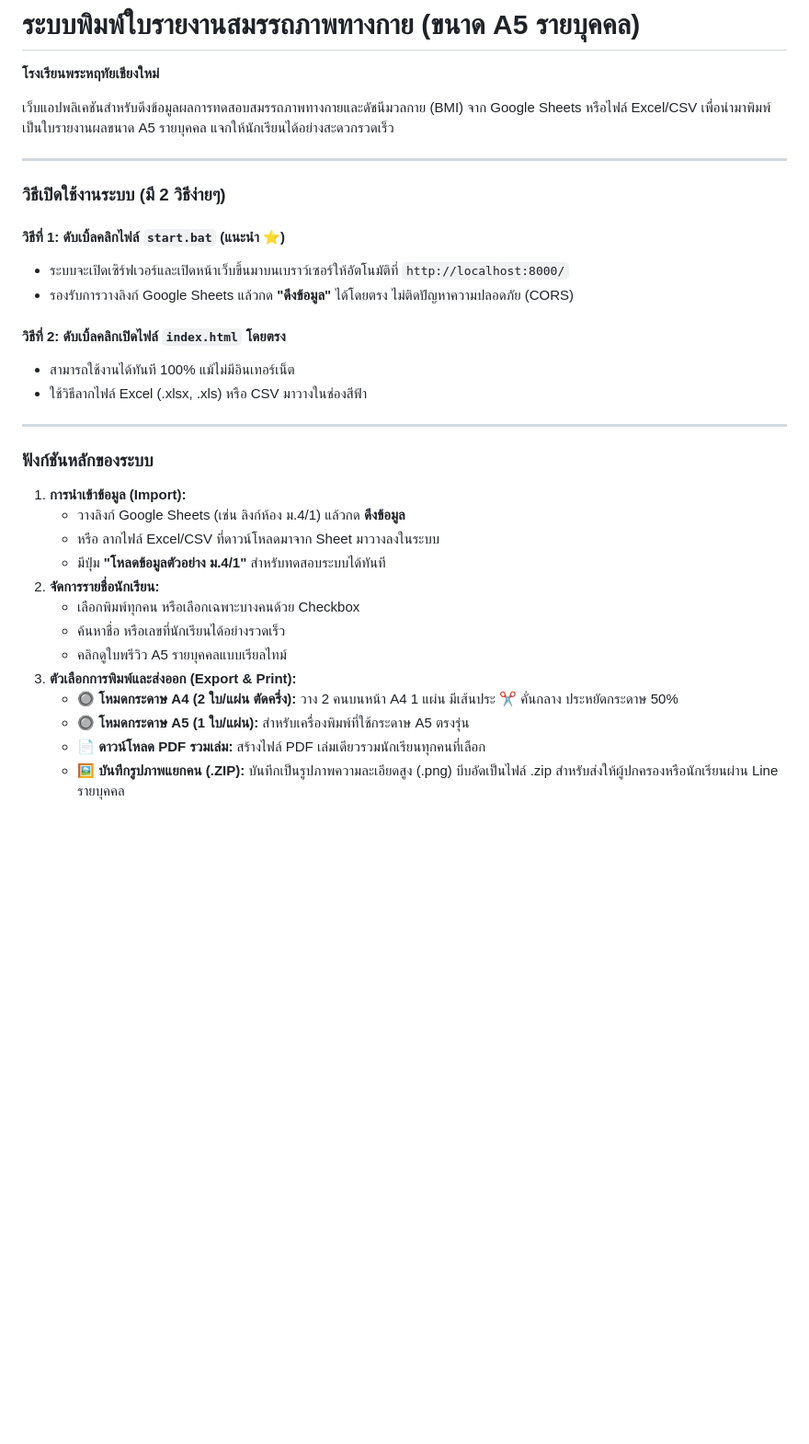
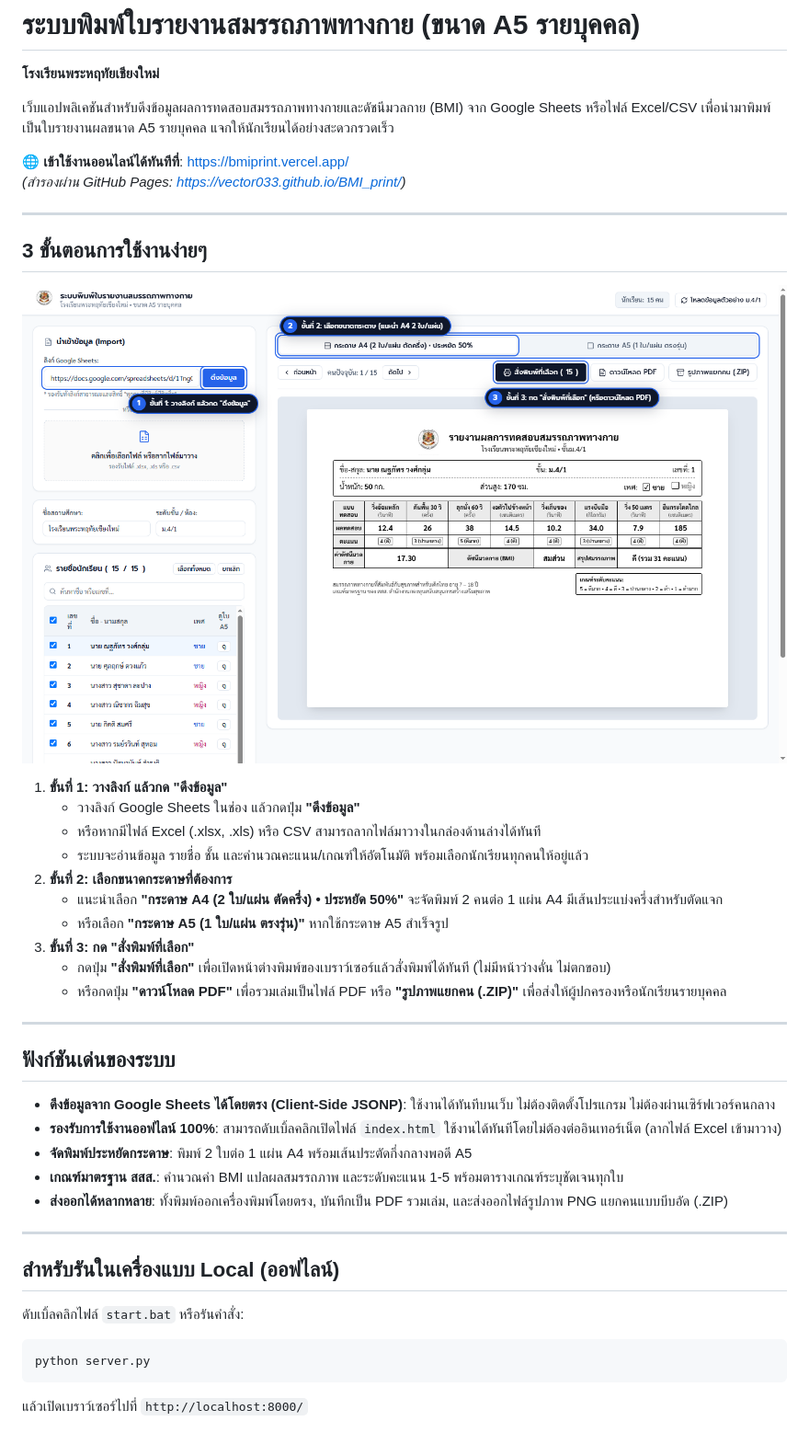
Before and after one commit to Vector033/BMI_print, a Markdown page: README.md, the part around the change. Shown at 92% size. Rendered like a GitHub page; pictures changed too: user_guide_steps.png (added); blank space fills up the shorter version.

Commit message:
docs: add user guide image and update README with quick steps

````diff
--- a/README.md
+++ b/README.md
@@ -3,32 +3,41 @@
 
 เว็บแอปพลิเคชันสำหรับดึงข้อมูลผลการทดสอบสมรรถภาพทางกายและดัชนีมวลกาย (BMI) จาก Google Sheets หรือไฟล์ Excel/CSV เพื่อนำมาพิมพ์เป็นใบรายงานผลขนาด A5 รายบุคคล แจกให้นักเรียนได้อย่างสะดวกรวดเร็ว
 
----
-
-### วิธีเปิดใช้งานระบบ (มี 2 วิธีง่ายๆ)
-
-#### วิธีที่ 1: ดับเบิ้ลคลิกไฟล์ `start.bat` (แนะนำ ⭐)
-* ระบบจะเปิดเซิร์ฟเวอร์และเปิดหน้าเว็บขึ้นมาบนเบราว์เซอร์ให้อัตโนมัติที่ `http://localhost:8000/`
-* รองรับการวางลิงก์ Google Sheets แล้วกด **"ดึงข้อมูล"** ได้โดยตรง ไม่ติดปัญหาความปลอดภัย (CORS)
-
-#### วิธีที่ 2: ดับเบิ้ลคลิกเปิดไฟล์ `index.html` โดยตรง
-* สามารถใช้งานได้ทันที 100% แม้ไม่มีอินเทอร์เน็ต
-* ใช้วิธีลากไฟล์ Excel (.xlsx, .xls) หรือ CSV มาวางในช่องสีฟ้า
+🌐 **เข้าใช้งานออนไลน์ได้ทันทีที่**: [https://bmiprint.vercel.app/](https://bmiprint.vercel.app/)
+*(สำรองผ่าน GitHub Pages: [https://vector033.github.io/BMI_print/](https://vector033.github.io/BMI_print/))*
 
 ---
 
-### ฟังก์ชันหลักของระบบ
+## 3 ขั้นตอนการใช้งานง่ายๆ
 
-1. **การนำเข้าข้อมูล (Import):**
-   * วางลิงก์ Google Sheets (เช่น ลิงก์ห้อง ม.4/1) แล้วกด **ดึงข้อมูล**
-   * หรือ ลากไฟล์ Excel/CSV ที่ดาวน์โหลดมาจาก Sheet มาวางลงในระบบ
-   * มีปุ่ม **"โหลดข้อมูลตัวอย่าง ม.4/1"** สำหรับทดสอบระบบได้ทันที
-2. **จัดการรายชื่อนักเรียน:**
-   * เลือกพิมพ์ทุกคน หรือเลือกเฉพาะบางคนด้วย Checkbox
-   * ค้นหาชื่อ หรือเลขที่นักเรียนได้อย่างรวดเร็ว
-   * คลิกดูใบพรีวิว A5 รายบุคคลแบบเรียลไทม์
-3. **ตัวเลือกการพิมพ์และส่งออก (Export & Print):**
-   * 🔘 **โหมดกระดาษ A4 (2 ใบ/แผ่น ตัดครึ่ง):** วาง 2 คนบนหน้า A4 1 แผ่น มีเส้นประ ✂ คั่นกลาง ประหยัดกระดาษ 50%
-   * 🔘 **โหมดกระดาษ A5 (1 ใบ/แผ่น):** สำหรับเครื่องพิมพ์ที่ใช้กระดาษ A5 ตรงรุ่น
-   * 📄 **ดาวน์โหลด PDF รวมเล่ม:** สร้างไฟล์ PDF เล่มเดียวรวมนักเรียนทุกคนที่เลือก
-   * 🖼️ **บันทึกรูปภาพแยกคน (.ZIP):** บันทึกเป็นรูปภาพความละเอียดสูง (.png) บีบอัดเป็นไฟล์ .zip สำหรับส่งให้ผู้ปกครองหรือนักเรียนผ่าน Line รายบุคคล
+![คู่มือขั้นตอนการใช้งาน](user_guide_steps.png)
+
+1. **ขั้นที่ 1: วางลิงก์ แล้วกด "ดึงข้อมูล"**
+   * วางลิงก์ Google Sheets ในช่อง แล้วกดปุ่ม **"ดึงข้อมูล"**
+   * หรือหากมีไฟล์ Excel (.xlsx, .xls) หรือ CSV สามารถลากไฟล์มาวางในกล่องด้านล่างได้ทันที
+   * ระบบจะอ่านข้อมูล รายชื่อ ชั้น และคำนวณคะแนน/เกณฑ์ให้อัตโนมัติ พร้อมเลือกนักเรียนทุกคนให้อยู่แล้ว
+2. **ขั้นที่ 2: เลือกขนาดกระดาษที่ต้องการ**
+   * แนะนำเลือก **"กระดาษ A4 (2 ใบ/แผ่น ตัดครึ่ง) • ประหยัด 50%"** จะจัดพิมพ์ 2 คนต่อ 1 แผ่น A4 มีเส้นประแบ่งครึ่งสำหรับตัดแจก
+   * หรือเลือก **"กระดาษ A5 (1 ใบ/แผ่น ตรงรุ่น)"** หากใช้กระดาษ A5 สำเร็จรูป
+3. **ขั้นที่ 3: กด "สั่งพิมพ์ที่เลือก"**
+   * กดปุ่ม **"สั่งพิมพ์ที่เลือก"** เพื่อเปิดหน้าต่างพิมพ์ของเบราว์เซอร์แล้วสั่งพิมพ์ได้ทันที (ไม่มีหน้าว่างคั่น ไม่ตกขอบ)
+   * หรือกดปุ่ม **"ดาวน์โหลด PDF"** เพื่อรวมเล่มเป็นไฟล์ PDF หรือ **"รูปภาพแยกคน (.ZIP)"** เพื่อส่งให้ผู้ปกครองหรือนักเรียนรายบุคคล
+
+---
+
+## ฟังก์ชันเด่นของระบบ
+
+* **ดึงข้อมูลจาก Google Sheets ได้โดยตรง (Client-Side JSONP)**: ใช้งานได้ทันทีบนเว็บ ไม่ต้องติดตั้งโปรแกรม ไม่ต้องผ่านเซิร์ฟเวอร์คนกลาง
+* **รองรับการใช้งานออฟไลน์ 100%**: สามารถดับเบิ้ลคลิกเปิดไฟล์ `index.html` ใช้งานได้ทันทีโดยไม่ต้องต่ออินเทอร์เน็ต (ลากไฟล์ Excel เข้ามาวาง)
+* **จัดพิมพ์ประหยัดกระดาษ**: พิมพ์ 2 ใบต่อ 1 แผ่น A4 พร้อมเส้นประตัดกึ่งกลางพอดี A5
+* **เกณฑ์มาตรฐาน สสส.**: คำนวณค่า BMI แปลผลสมรรถภาพ และระดับคะแนน 1-5 พร้อมตารางเกณฑ์ระบุชัดเจนทุกใบ
+* **ส่งออกได้หลากหลาย**: ทั้งพิมพ์ออกเครื่องพิมพ์โดยตรง, บันทึกเป็น PDF รวมเล่ม, และส่งออกไฟล์รูปภาพ PNG แยกคนแบบบีบอัด (.ZIP)
+
+---
+
+## สำหรับรันในเครื่องแบบ Local (ออฟไลน์)
+ดับเบิ้ลคลิกไฟล์ `start.bat` หรือรันคำสั่ง:
+```bash
+python server.py
+```
+แล้วเปิดเบราว์เซอร์ไปที่ `http://localhost:8000/`
````
Also changed, not shown: 2 other files.
